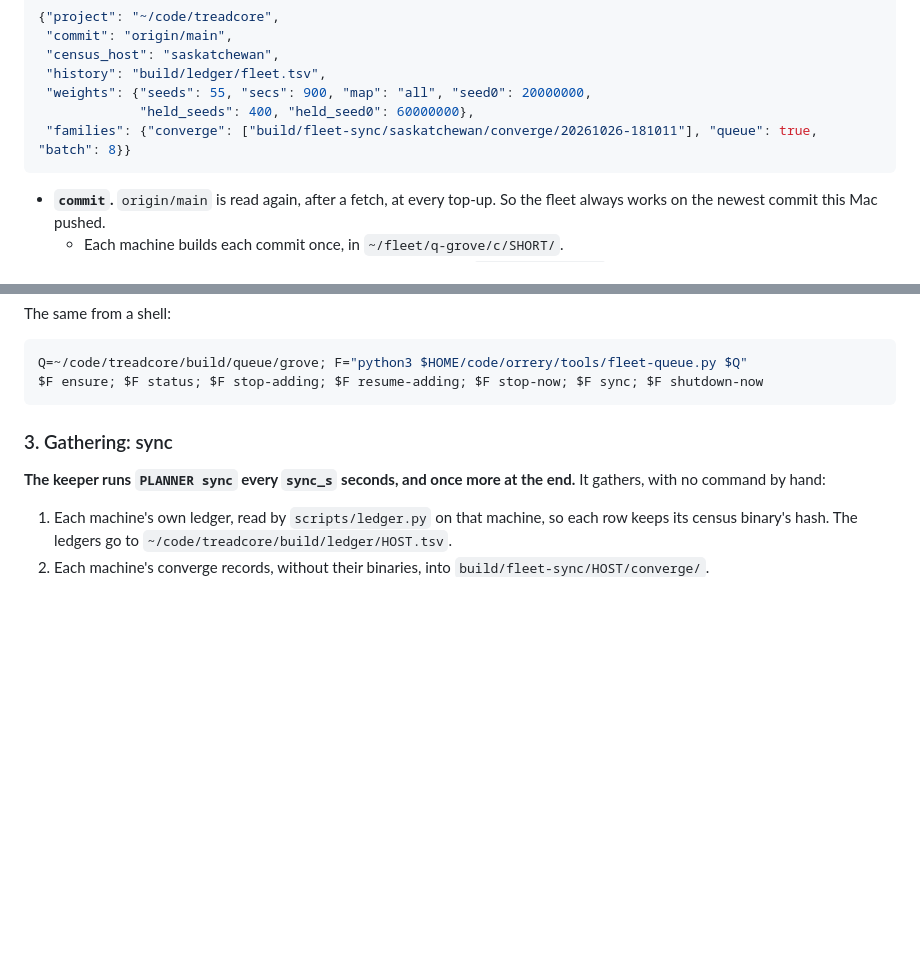
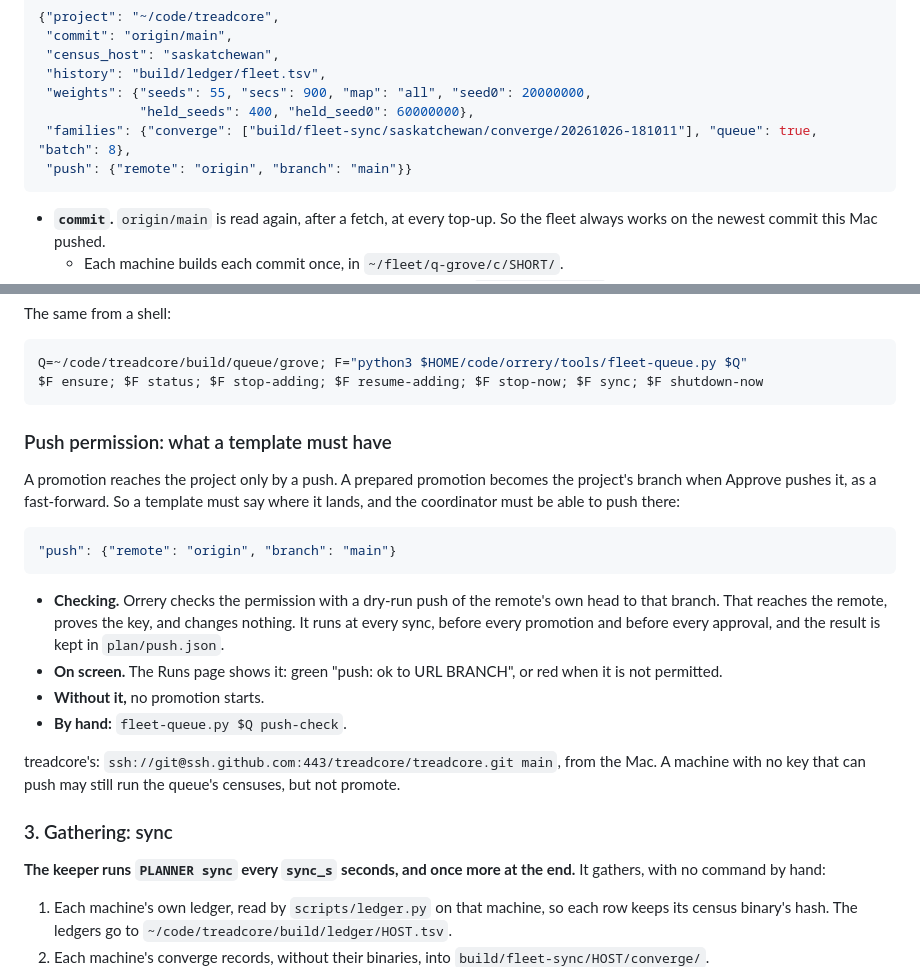
Before and after one commit to vonglurt/orrery, a Markdown page: docs/fleet-train.md, 2 parts joined by grey strips. Rendered like a GitHub page; blank space fills up the shorter version.

````diff
--- a/docs/fleet-train.md
+++ b/docs/fleet-train.md
@@ -99,7 +99,8 @@ shutdown, and how often to gather:
  "history": "build/ledger/fleet.tsv",
  "weights": {"seeds": 55, "secs": 900, "map": "all", "seed0": 20000000,
              "held_seeds": 400, "held_seed0": 60000000},
- "families": {"converge": ["build/fleet-sync/saskatchewan/converge/20261026-181011"], "queue": true, "batch": 8}}
+ "families": {"converge": ["build/fleet-sync/saskatchewan/converge/20261026-181011"], "queue": true, "batch": 8},
+ "push": {"remote": "origin", "branch": "main"}}
 ```
 
 - **`commit`.** `origin/main` is read again, after a fetch, at every
@@ -154,6 +155,29 @@ The same from a shell:
 Q=~/code/treadcore/build/queue/grove; F="python3 $HOME/code/orrery/tools/fleet-queue.py $Q"
 $F ensure; $F status; $F stop-adding; $F resume-adding; $F stop-now; $F sync; $F shutdown-now
 ```
+
+### Push permission: what a template must have
+
+A promotion reaches the project only by a push. A prepared promotion becomes
+the project's branch when Approve pushes it, as a fast-forward. So a template
+must say where it lands, and the coordinator must be able to push there:
+
+```json
+"push": {"remote": "origin", "branch": "main"}
+```
+
+- **Checking.** Orrery checks the permission with a dry-run push of the
+  remote's own head to that branch. That reaches the remote, proves the
+  key, and changes nothing. It runs at every sync, before every promotion
+  and before every approval, and the result is kept in `plan/push.json`.
+- **On screen.** The Runs page shows it: green "push: ok to URL BRANCH", or
+  red when it is not permitted.
+- **Without it,** no promotion starts.
+- **By hand:** `fleet-queue.py $Q push-check`.
+
+treadcore's: `ssh://git@ssh.github.com:443/treadcore/treadcore.git main`,
+from the Mac. A machine with no key that can push may still run the queue's
+censuses, but not promote.
 
 ### 3. Gathering: sync
 
````
Also changed, not shown: docs/guide/training-1.png, 5 other files.
